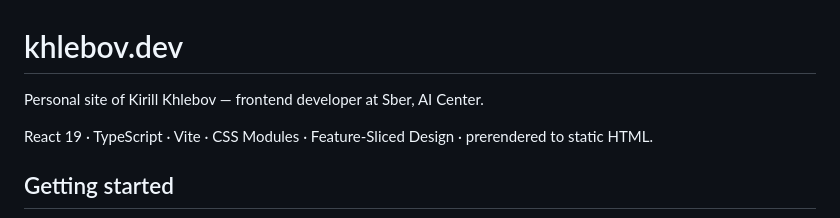
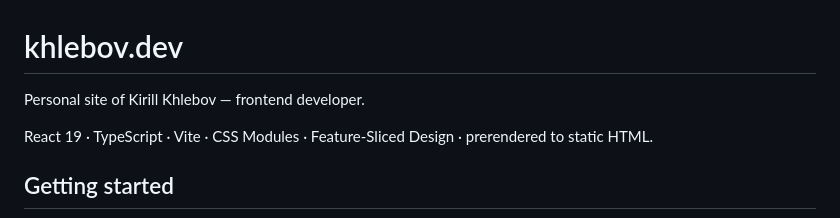
Before and after one commit to HkirillV/HkirillV.github.io, a Markdown page: README.md, the part around the change. Rendered like a GitHub page.

```diff
--- a/README.md
+++ b/README.md
@@ -1,6 +1,6 @@
 # khlebov.dev
 
-Personal site of Kirill Khlebov — frontend developer at Sber, AI Center.
+Personal site of Kirill Khlebov — frontend developer.
 
 React 19 · TypeScript · Vite · CSS Modules · Feature-Sliced Design · prerendered to static HTML.
 
```
